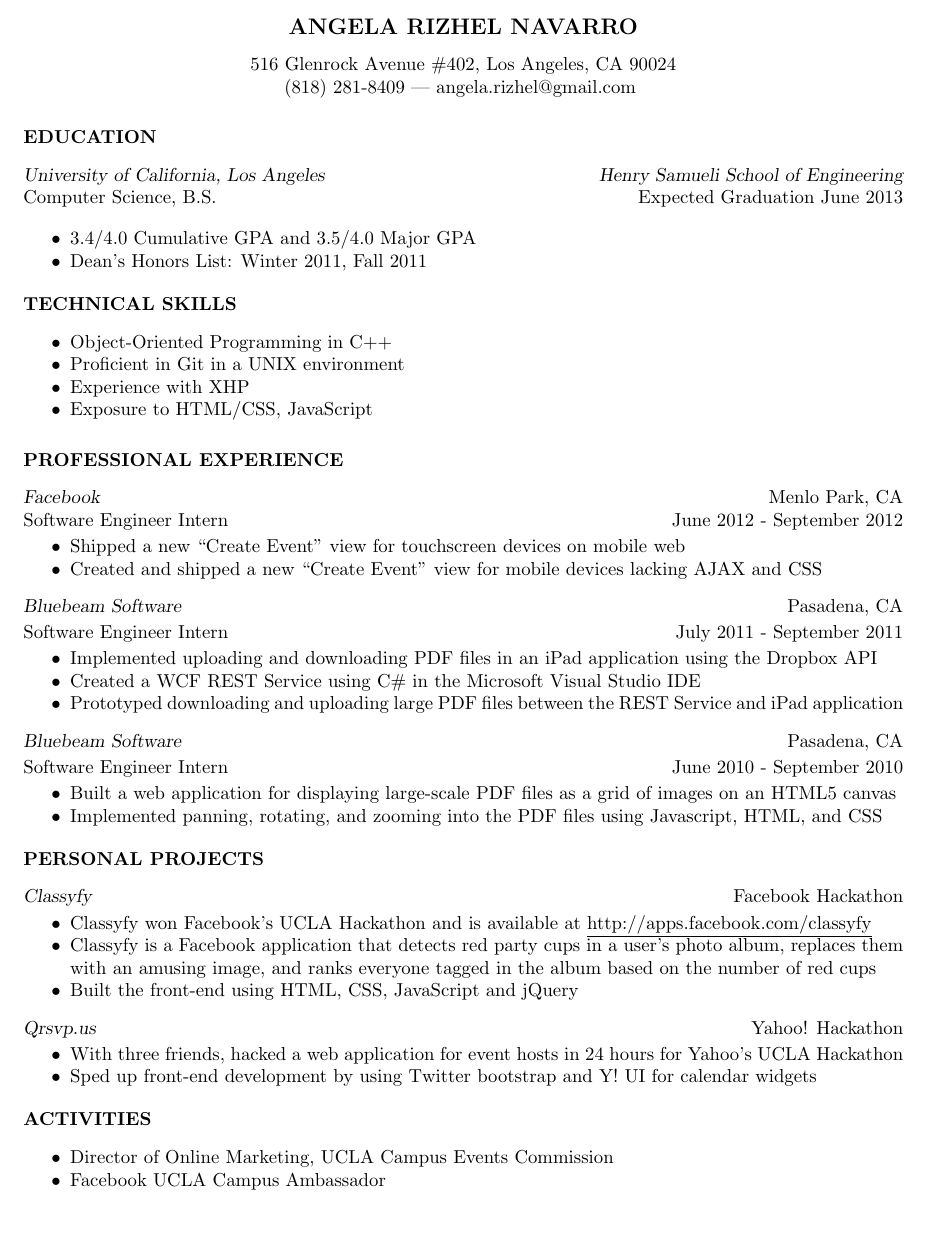
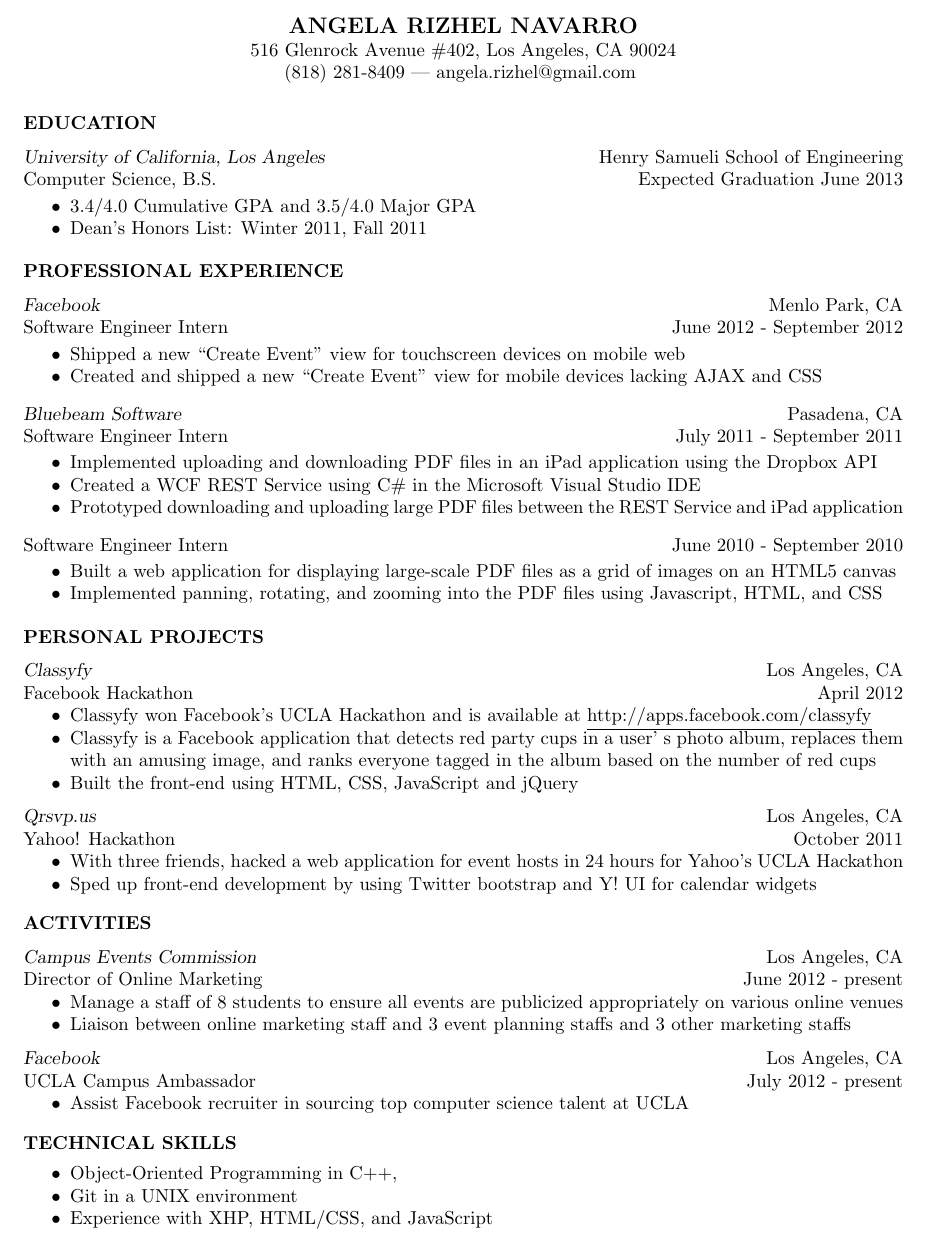
Before and after one commit to gelgels/Resume, a LaTeX CV (res.tex): part of the page, cut so that both start at the same text. Compiled offline with pdfLaTeX.

Commit message:
Moved technical skills to bottom of page, expanded on activities section.

```diff
--- a/res.tex
+++ b/res.tex
@@ -13 +15,2 @@
 \pagestyle{fancy}     % set pagestyle for document
+\topmargin=-0.75in % start text higher on the page
@@ -18,33 +17,23 @@
 \begin{document}
 \thispagestyle{empty} % this page has no header
-\name{ANGELA RIZHEL NAVARRO \\[8pt]}% the \\[12pt] adds a blank line after name
+\name{ANGELA RIZHEL NAVARRO}% the \\[12pt] adds a blank line after name
 
 \begin{resume}
 \centerline{516 Glenrock Avenue \#402, Los Angeles, CA 90024}
 \centerline{(818) 281-8409 | angela.rizhel@gmail.com }
 
 \section{EDUCATION}
-\vspace{8pt}
-{\sl University of California, Los Angeles \hfill Henry Samueli School of Engineering} \\
+\vspace{6pt}
+{\sl University of California, Los Angeles} \hfill Henry Samueli School of Engineering \\
 Computer Science, B.S. \hfill Expected Graduation June 2013
 
-\vspace{8pt}
 \begin{itemize} \itemsep -2pt % reduce space between items
   \item 3.4/4.0 Cumulative GPA and 3.5/4.0 Major GPA
   \item Dean's Honors List: Winter 2011, Fall 2011
 \end{itemize} \vspace{-6pt}
 
-\section{TECHNICAL SKILLS}
-\vspace{0.25in}
-  \begin{itemize}  \itemsep -2pt
-    \item Object-Oriented Programming in C++
-    \item Proficient in Git in a UNIX environment
-    \item Experience with XHP
-    \item Exposure to HTML/CSS, JavaScript
-  \end{itemize}
-
 \section{PROFESSIONAL EXPERIENCE}
-\vspace{8pt}
+\vspace{6pt}
   {\sl Facebook} \hfill Menlo Park, CA \\
   Software Engineer Intern \hfill June 2012 - September 2012
 
@@ -53,8 +42,8 @@
    \item Created and shipped a new ``Create Event'' view for mobile devices lacking AJAX and CSS
  \end{itemize} \vspace{-6pt}
 
- {\sl Bluebeam Software} \hfill Pasadena, CA \\[2pt]
- Software Engineer Intern \hfill    July 2011 - September 2011
+ {\sl Bluebeam Software} \hfill Pasadena, CA \\
+ Software Engineer Intern \hfill July 2011 - September 2011
 
  \begin{itemize} \itemsep -2pt
    \item  Implemented uploading and downloading PDF files in an iPad application using the Dropbox API
@@ -62,8 +51,6 @@
    \item Prototyped downloading and uploading large PDF files between the REST Service and iPad application
  \end{itemize} \vspace{-6pt}
 
-
- {\sl Bluebeam Software} \hfill Pasadena, CA \\[2pt]
  Software Engineer Intern \hfill    June 2010 - September 2010
 
  \begin{itemize} \itemsep -2pt
@@ -72,29 +59,45 @@
  \end{itemize} \vspace{-6pt}
 
 \section{PERSONAL PROJECTS}
-\vspace{8pt}
+\vspace{6pt}
 
- {\sl Classyfy} \hfill Facebook Hackathon
-
+ {\sl Classyfy} \hfill Los Angeles, CA\\
+Facebook Hackathon \hfill April 2012
    \begin{itemize} \itemsep -2pt
-   \item  Classyfy won Facebook’s UCLA Hackathon and is available at \underline{http://apps.facebook.com/classyfy}
-   \item Classyfy is a Facebook application that detects red party cups in a user’s photo album, replaces them with an amusing image, and ranks everyone tagged in the album based on the number of red cups
+     \item  Classyfy won Facebook's UCLA Hackathon and is available at \underline{http://apps.facebook.com/classyfy}
+     \item Classyfy is a Facebook application that detects red party cups in a user'
+     s photo album, replaces them with an amusing image, and ranks everyone tagged in the album based on the number of red cups
      \item Built the front-end using HTML, CSS, JavaScript and jQuery
   \end{itemize} \vspace{-6pt}
 
- {\sl Qrsvp.us} \hfill Yahoo! Hackathon
-
+ {\sl Qrsvp.us} \hfill Los Angeles, CA \\
+Yahoo! Hackathon \hfill October 2011
   \begin{itemize} \itemsep -2pt
-  \item  With three friends, hacked a web application for event hosts in 24 hours for Yahoo’s UCLA Hackathon
+    \item  With three friends, hacked a web application for event hosts in 24 hours for Yahoo's UCLA Hackathon
     \item Sped up front-end development by using Twitter bootstrap and Y! UI for calendar widgets
   \end{itemize} \vspace{-6pt}
 
 \section{ACTIVITIES}
-\vspace{0.25in}
+\vspace{6pt}
+  {\sl Campus Events Commission} \hfill Los Angeles, CA \\
+  Director of Online Marketing \hfill June 2012 - present
   \begin{itemize} \itemsep -2pt
-  \item Director of Online Marketing, UCLA Campus Events Commission
-  \item Facebook UCLA Campus Ambassador
+    \item Manage a staff of 8 students to ensure all events are publicized appropriately on various online venues
+    \item Liaison between online marketing staff and 3 event planning staffs and 3 other marketing staffs
+  \end{itemize} \vspace{-6pt}
+
+  {\sl Facebook} \hfill Los Angeles, CA \\
+  UCLA Campus Ambassador \hfill July 2012 - present
+  \begin{itemize} \itemsep -2pt
+    \item Assist Facebook recruiter in sourcing top computer science talent at UCLA
+  \end{itemize} \vspace{-6pt}
+
+\section{TECHNICAL SKILLS}
+\vspace{0.2in}
+  \begin{itemize}  \itemsep -2pt
+    \item Object-Oriented Programming in C++,
+    \item  Git in a UNIX environment
+    \item Experience with XHP, HTML/CSS, and JavaScript
   \end{itemize}
-
 \end{resume}
 \end{document}
```
Also changed, not shown: res.pdf, res.tex (8 more changed lines), 2 other files. Lines whose indentation alone changed are shown as unchanged.
